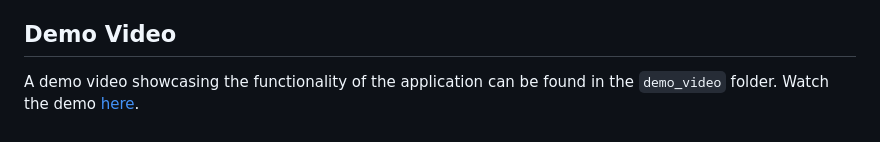
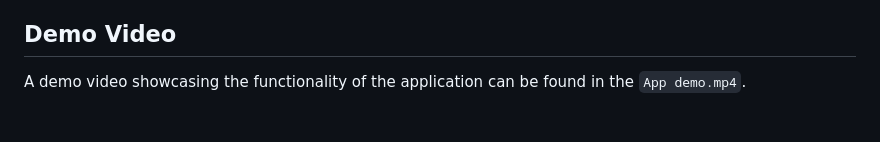
Before and after one commit to Hemanth-Kumar-K/Tech_Wisers_Hack_Prix, a Markdown page: README.md, the part around one of its changes. GitHub-like rendering.

```diff
--- a/README.md
+++ b/README.md
@@ -111,4 +111,4 @@ To run the entire application:
 
 ## Demo Video
 
-A demo video showcasing the functionality of the application can be found in the `demo_video` folder. Watch the demo [here](demo_video/app_demo.mp4).
+A demo video showcasing the functionality of the application can be found in the `App demo.mp4`.
```
Also changed, not shown: other parts of README.md (+1 -1 lines).
